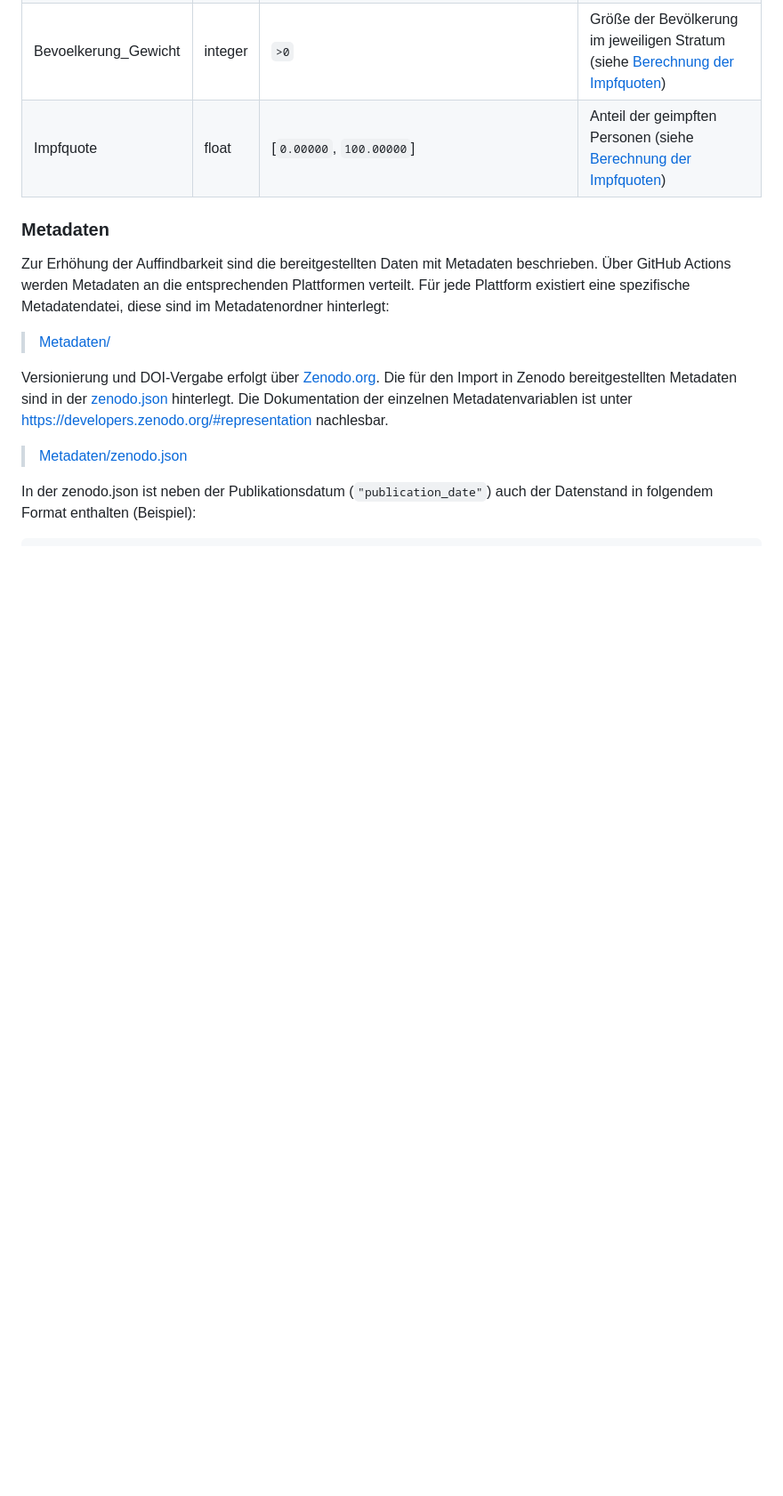
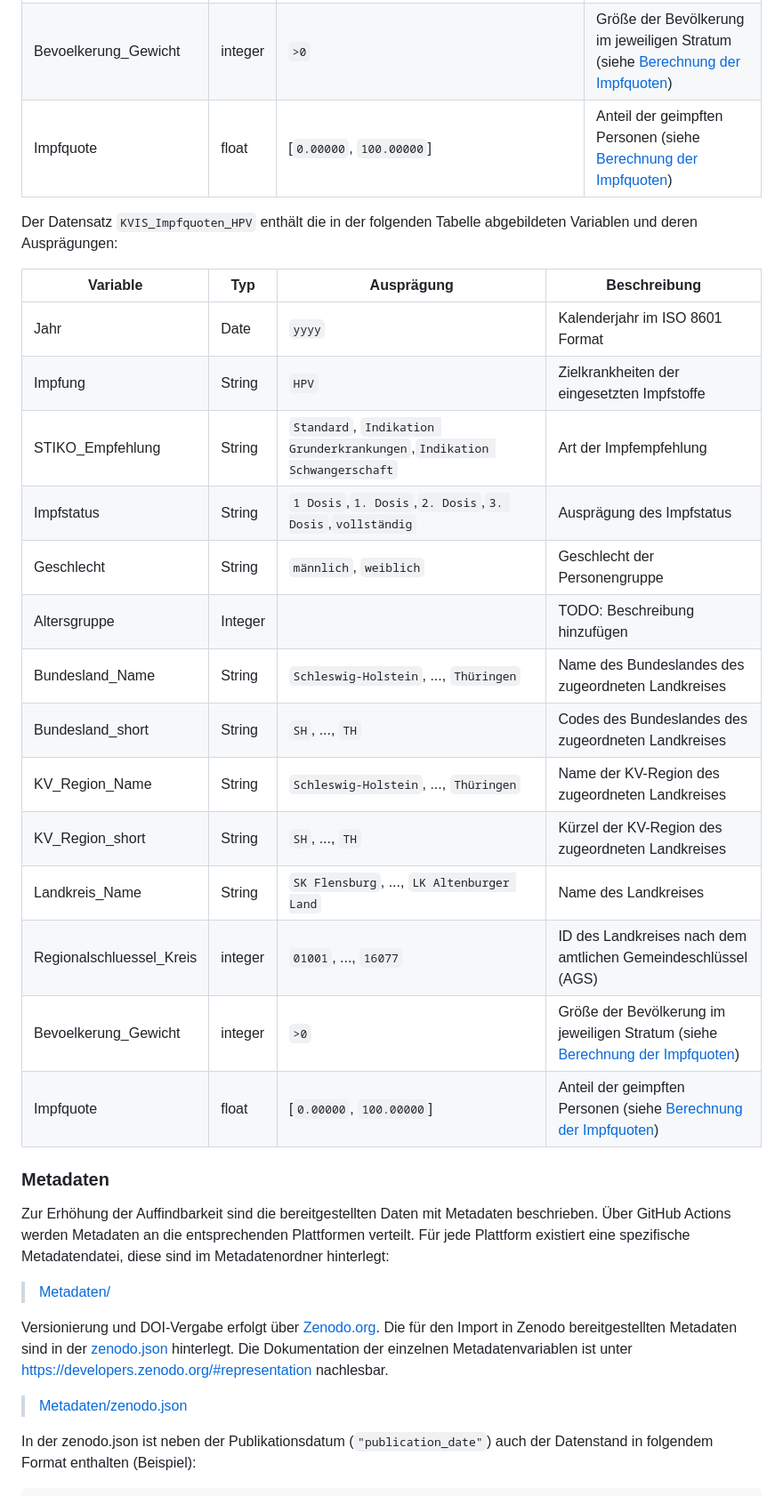
Before and after one commit to robert-koch-institut/Inanspruchnahme_von_Routineimpfungen_in_Deutschland-Ergebnisse_aus_der_KV-Impfsurveillance, a Markdown page: Readme.md, the part around one of its changes. Shown at 89% size. GitHub-like rendering; blank space fills up the shorter version.

```diff
--- a/Readme.md
+++ b/Readme.md
@@ -151,5 +150,27 @@ Der Datensatz enthält die in der folgenden Tabelle abgebildeten Variablen und d
 | Bevoelkerung_Gewicht| integer   | `>0` | Größe der Bevölkerung im jeweiligen Stratum (siehe [Berechnung der Impfquoten](#Berechnung-der-Impfquoten)) |
 | Impfquote           | float     |  [`0.00000`, `100.00000`] | Anteil der geimpften Personen (siehe [Berechnung der Impfquoten](#Berechnung-der-Impfquoten)) |
+
+
+Der Datensatz `KVIS_Impfquoten_HPV` enthält die in der folgenden Tabelle abgebildeten Variablen und deren Ausprägungen:
+
+| Variable            | Typ       | Ausprägung | Beschreibung|
+| --------------------| --------- | ---------- | ----------- |
+| Jahr        | Date      | `yyyy` | Kalenderjahr im ISO 8601 Format |
+| Impfung             | String    |  `HPV` | Zielkrankheiten der eingesetzten Impfstoffe  |
+| STIKO_Empfehlung    | String    | `Standard`, `Indikation Grunderkrankungen`,`Indikation Schwangerschaft`  | Art der Impfempfehlung |
+| Impfstatus          | String    | `1 Dosis`,`1. Dosis`,`2. Dosis`,`3. Dosis`,`vollständig` | Ausprägung des Impfstatus |
+| Geschlecht     | String    | `männlich`, `weiblich`| Geschlecht der Personengruppe |
+| Altersgruppe        | Integer |  | TODO: Beschreibung hinzufügen  |
+| Bundesland_Name     | String    | `Schleswig-Holstein`, ..., `Thüringen`| Name des Bundeslandes des zugeordneten Landkreises |
+| Bundesland_short        | String    | `SH`, ..., `TH` |  Codes des Bundeslandes des zugeordneten Landkreises |
+| KV_Region_Name      | String    | `Schleswig-Holstein`, ..., `Thüringen` | Name der KV-Region des zugeordneten Landkreises  |
+| KV_Region_short        | String    |  `SH`, ..., `TH`| Kürzel der KV-Region des zugeordneten Landkreises |
+| Landkreis_Name      | String    |  `SK Flensburg`, ..., `LK Altenburger Land` | Name des Landkreises  |
+| Regionalschluessel_Kreis | integer    | `01001`, ..., `16077` | ID des Landkreises nach dem amtlichen Gemeindeschlüssel (AGS) |
+| Bevoelkerung_Gewicht| integer   | `>0` | Größe der Bevölkerung im jeweiligen Stratum (siehe [Berechnung der Impfquoten](#Berechnung-der-Impfquoten)) |
+| Impfquote           | float     |  [`0.00000`, `100.00000`] | Anteil der geimpften Personen (siehe [Berechnung der Impfquoten](#Berechnung-der-Impfquoten)) |
+
+
 
 ### Metadaten
 
```
Also changed, not shown: other parts of Readme.md (+5 -6 lines).
